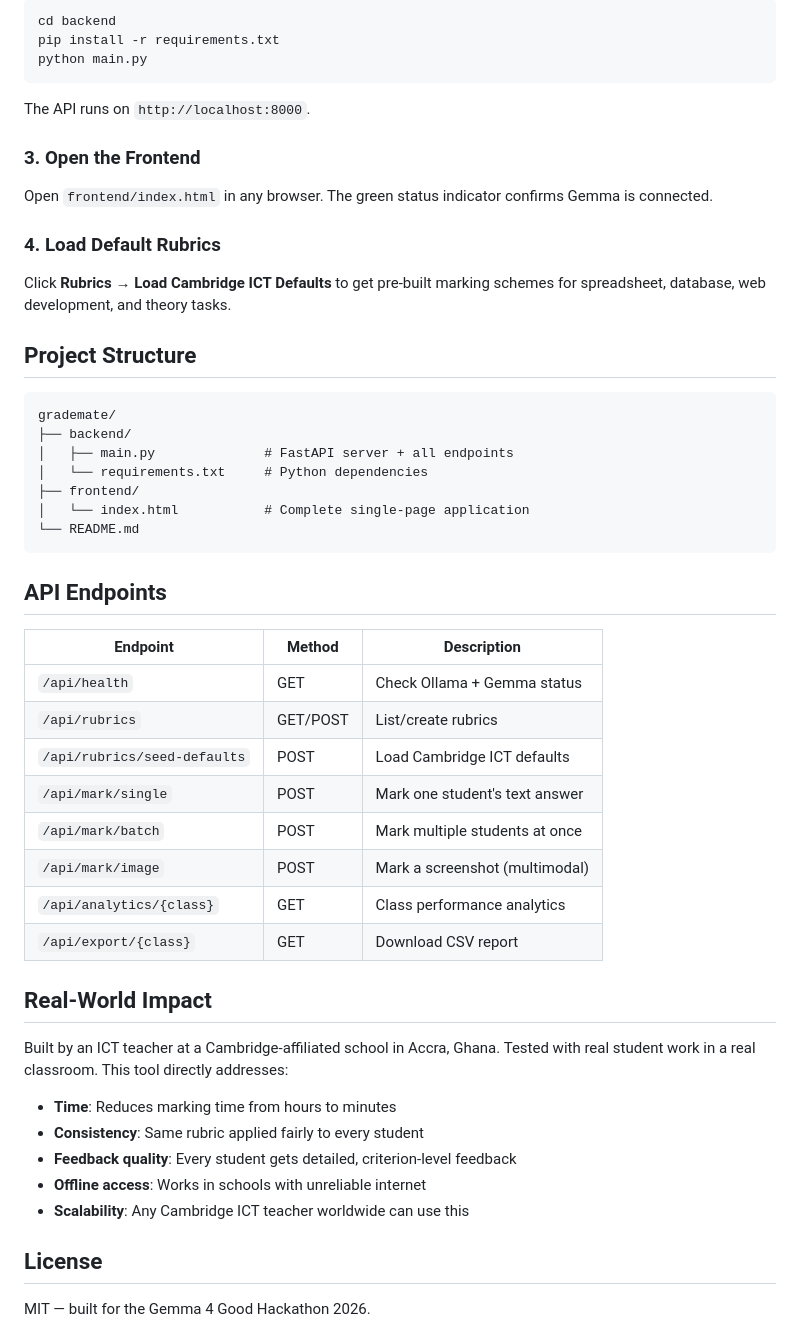
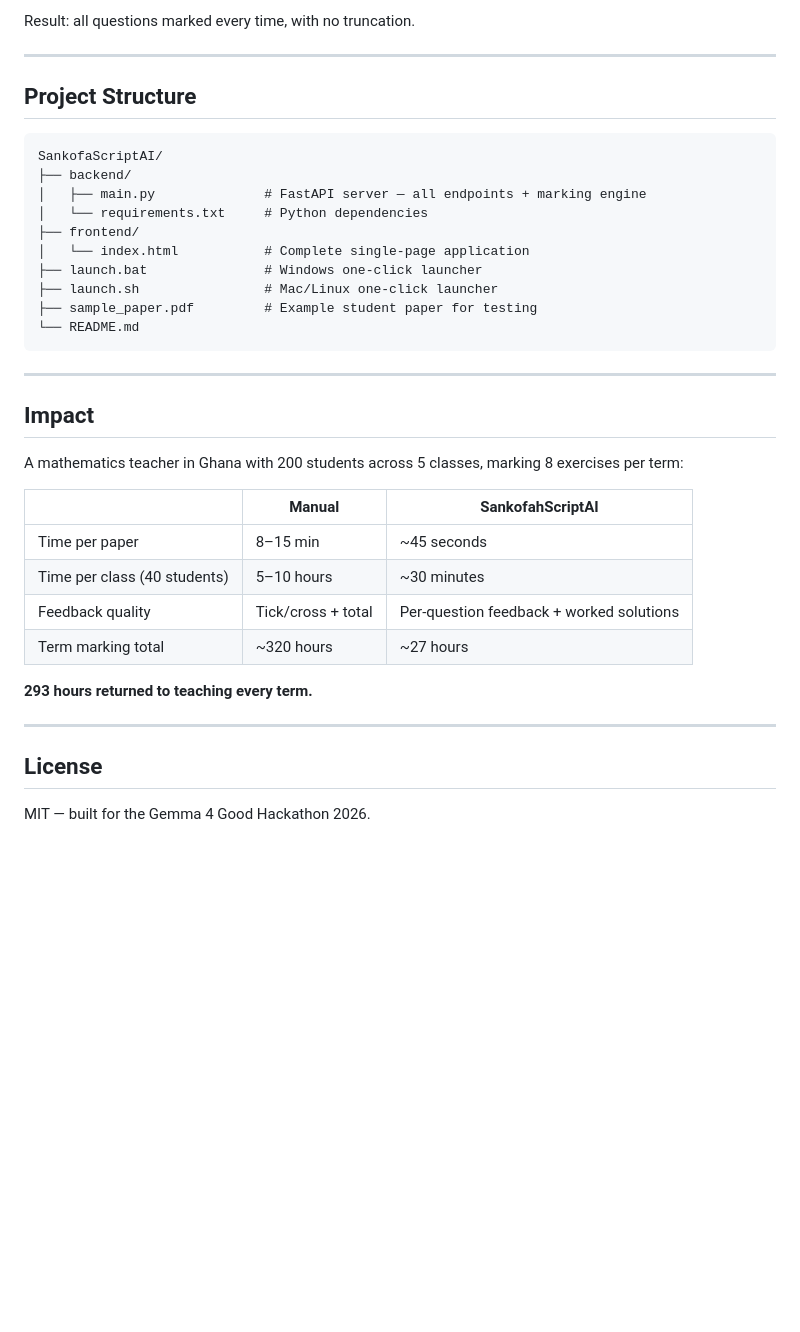
Before and after one commit to marktetteh/SankofaScriptAI, a Markdown page: README.md, the part around one of its changes. GitHub-like rendering; blank space fills up the shorter version.

````diff
--- a/README.md
+++ b/README.md
@@ -52,54 +77,39 @@ ollama serve
 
-```bash
-cd backend
-pip install -r requirements.txt
-python main.py
-```
+Result: all questions marked every time, with no truncation.
 
-The API runs on `http://localhost:8000`.
-
-### 3. Open the Frontend
-
-Open `frontend/index.html` in any browser. The green status indicator confirms Gemma is connected.
-
-### 4. Load Default Rubrics
-
-Click **Rubrics** → **Load Cambridge ICT Defaults** to get pre-built marking schemes for spreadsheet, database, web development, and theory tasks.
+---
 
 ## Project Structure
 
 ```
-grademate/
+SankofaScriptAI/
 ├── backend/
-│   ├── main.py              # FastAPI server + all endpoints
+│   ├── main.py              # FastAPI server — all endpoints + marking engine
 │   └── requirements.txt     # Python dependencies
 ├── frontend/
 │   └── index.html           # Complete single-page application
+├── launch.bat               # Windows one-click launcher
+├── launch.sh                # Mac/Linux one-click launcher
+├── sample_paper.pdf         # Example student paper for testing
 └── README.md
 ```
 
-## API Endpoints
+---
 
-| Endpoint | Method | Description |
-|----------|--------|-------------|
-| `/api/health` | GET | Check Ollama + Gemma status |
-| `/api/rubrics` | GET/POST | List/create rubrics |
-| `/api/rubrics/seed-defaults` | POST | Load Cambridge ICT defaults |
-| `/api/mark/single` | POST | Mark one student's text answer |
-| `/api/mark/batch` | POST | Mark multiple students at once |
-| `/api/mark/image` | POST | Mark a screenshot (multimodal) |
-| `/api/analytics/{class}` | GET | Class performance analytics |
-| `/api/export/{class}` | GET | Download CSV report |
+## Impact
 
-## Real-World Impact
+A mathematics teacher in Ghana with 200 students across 5 classes, marking 8 exercises per term:
 
-Built by an ICT teacher at a Cambridge-affiliated school in Accra, Ghana. Tested with real student work in a real classroom. This tool directly addresses:
+| | Manual | SankofahScriptAI |
+|--|--|--|
+| Time per paper | 8–15 min | ~45 seconds |
+| Time per class (40 students) | 5–10 hours | ~30 minutes |
+| Feedback quality | Tick/cross + total | Per-question feedback + worked solutions |
+| Term marking total | ~320 hours | ~27 hours |
 
-- **Time**: Reduces marking time from hours to minutes
-- **Consistency**: Same rubric applied fairly to every student
-- **Feedback quality**: Every student gets detailed, criterion-level feedback
-- **Offline access**: Works in schools with unreliable internet
-- **Scalability**: Any Cambridge ICT teacher worldwide can use this
+**293 hours returned to teaching every term.**
+
+---
 
 ## License
 
````
Also changed, not shown: other parts of README.md (+59 -34 lines).
